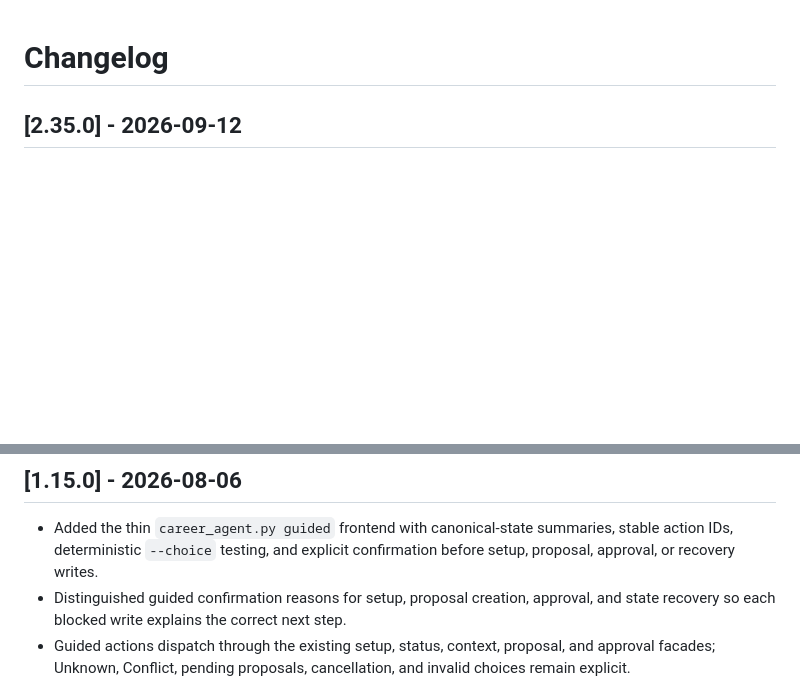
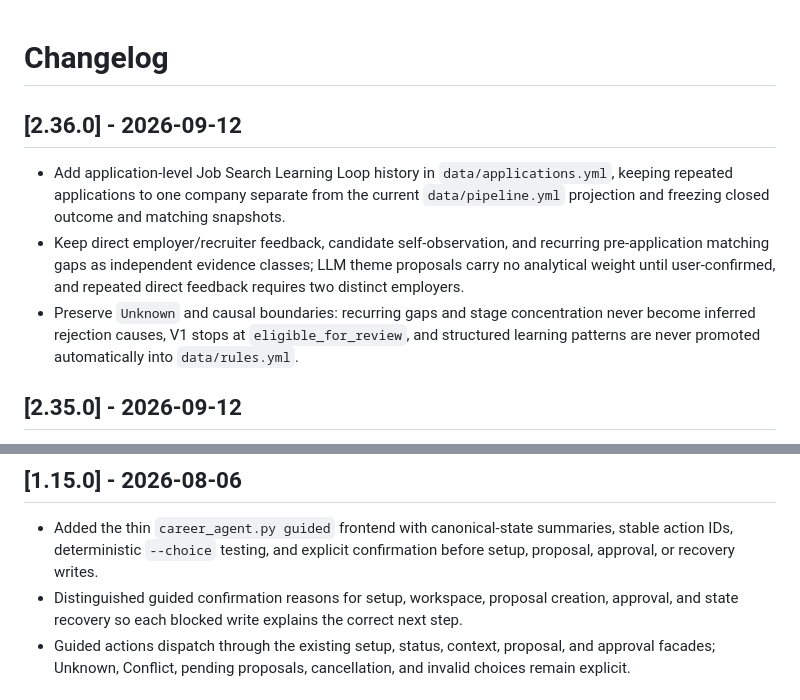
Before and after one commit to younnieCutler/japan-career-agent, a Markdown page: CHANGELOG.md, 2 parts joined by grey strips. Rendered like a GitHub page; blank space fills up the shorter version.

Commit message:
Document job search learning loop release

```diff
--- a/CHANGELOG.md
+++ b/CHANGELOG.md
@@ -1,4 +1,10 @@
 # Changelog
+
+## [2.36.0] - 2026-09-12
+
+- Add application-level Job Search Learning Loop history in `data/applications.yml`, keeping repeated applications to one company separate from the current `data/pipeline.yml` projection and freezing closed outcome and matching snapshots.
+- Keep direct employer/recruiter feedback, candidate self-observation, and recurring pre-application matching gaps as independent evidence classes; LLM theme proposals carry no analytical weight until user-confirmed, and repeated direct feedback requires two distinct employers.
+- Preserve `Unknown` and causal boundaries: recurring gaps and stage concentration never become inferred rejection causes, V1 stops at `eligible_for_review`, and structured learning patterns are never promoted automatically into `data/rules.yml`.
 
 ## [2.35.0] - 2026-09-12
 
@@ -925,7 +931,7 @@
 - Added the thin `career_agent.py guided` frontend with canonical-state summaries, stable action
   IDs, deterministic `--choice` testing, and explicit confirmation before setup, proposal, approval,
   or recovery writes.
-- Distinguished guided confirmation reasons for setup, proposal creation, approval, and state
+- Distinguished guided confirmation reasons for setup, workspace, proposal creation, approval, and state
   recovery so each blocked write explains the correct next step.
 - Guided actions dispatch through the existing setup, status, context, proposal, and approval
   facades; Unknown, Conflict, pending proposals, cancellation, and invalid choices remain explicit.
```
